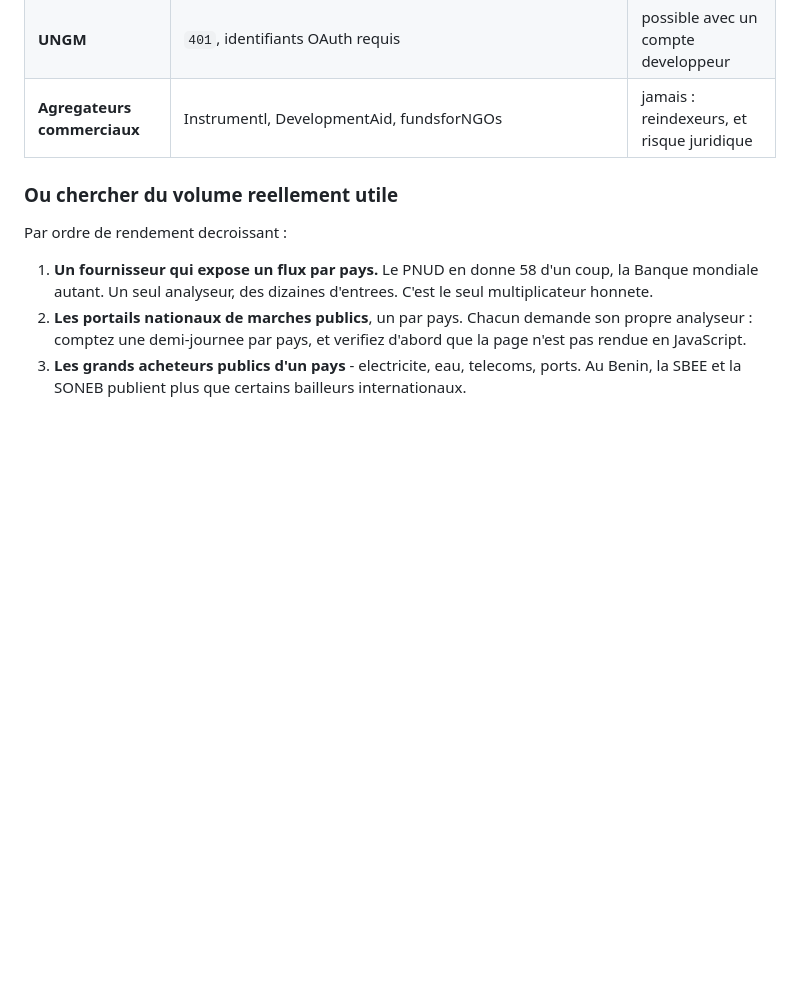
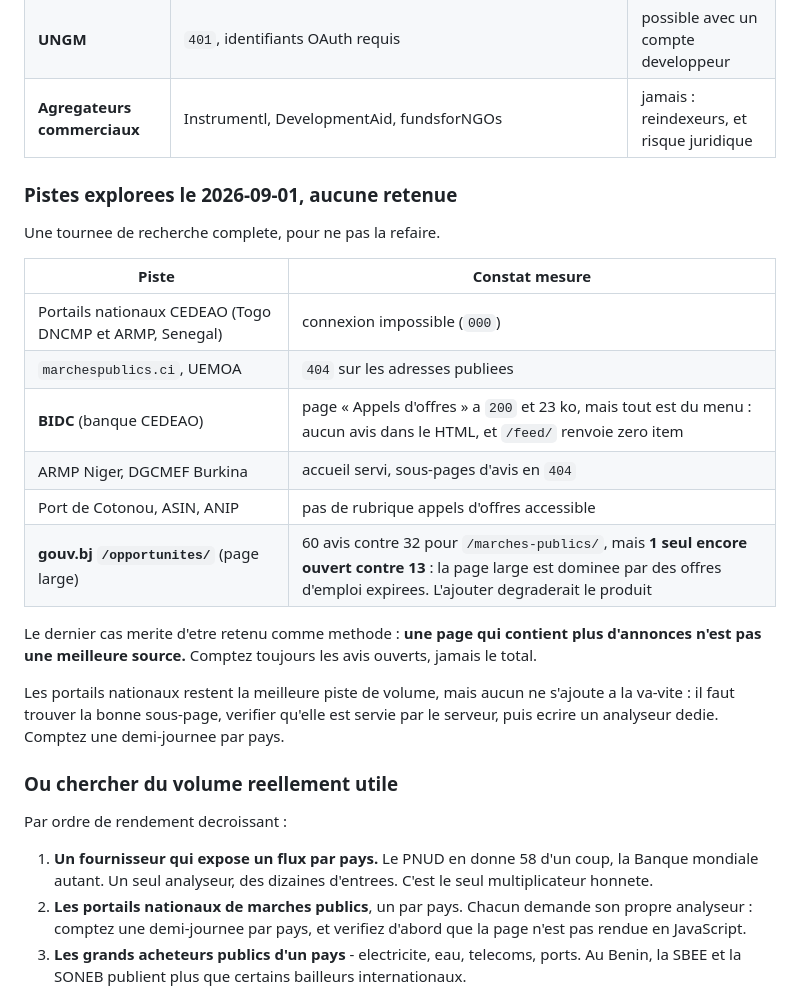
Before and after one commit to TripleCrownDiamond/tenderpilot, a Markdown page: AGENTS.md, the part around the change. Rendered like a GitHub page; blank space fills up the shorter version.

Commit message:
Tournee de recherche de sources : aucune retenue, et pourquoi
Douze pistes sondees, zero ajout. Le constat est consigne dans AGENTS.md
pour que personne ne refasse la recherche.

Les portails nationaux CEDEAO ne repondent pas (Togo, Senegal) ou
renvoient 404 sur les adresses publiees (Cote d'Ivoire, UEMOA). La BIDC
affiche une page « Appels d'offres » de 23 ko, mais tout est du menu :
aucun avis dans le HTML, et son flux WordPress est vide. Le Port de
Cotonou, l'ASIN et l'ANIP n'exposent pas de rubrique accessible.

Le cas le plus instructif est gouv.bj. Sa page large /opportunites/
contient 60 avis contre 32 pour /marches-publics/ - mais un seul encore
ouvert contre treize. Elle est dominee par des offres d'emploi expirees :
l'ajouter aurait double le volume et divise l'utilite.

C'est la regle a retenir, et elle est desormais ecrite : une page qui
contient plus d'annonces n'est pas une meilleure source. On compte les
avis ouverts, jamais le total.

Verifie : 77 scenarios metier, 130 controles de conformite.

Co-Authored-By: Claude Opus 5 <noreply@anthropic.com>

```diff
--- a/AGENTS.md
+++ b/AGENTS.md
@@ -273,6 +273,28 @@ publiera. Mais elle ne justifie pas d'en ajouter dix autres du meme genre.
 | **UNGM** | `401`, identifiants OAuth requis | possible avec un compte developpeur |
 | **Agregateurs commerciaux** | Instrumentl, DevelopmentAid, fundsforNGOs | jamais : reindexeurs, et risque juridique |
 
+### Pistes explorees le 2026-09-01, aucune retenue
+
+Une tournee de recherche complete, pour ne pas la refaire.
+
+| Piste | Constat mesure |
+|-------|----------------|
+| Portails nationaux CEDEAO (Togo DNCMP et ARMP, Senegal) | connexion impossible (`000`) |
+| `marchespublics.ci`, UEMOA | `404` sur les adresses publiees |
+| **BIDC** (banque CEDEAO) | page « Appels d'offres » a `200` et 23 ko, mais tout est du menu : aucun avis dans le HTML, et `/feed/` renvoie zero item |
+| ARMP Niger, DGCMEF Burkina | accueil servi, sous-pages d'avis en `404` |
+| Port de Cotonou, ASIN, ANIP | pas de rubrique appels d'offres accessible |
+| **gouv.bj `/opportunites/`** (page large) | 60 avis contre 32 pour `/marches-publics/`, mais **1 seul encore ouvert contre 13** : la page large est dominee par des offres d'emploi expirees. L'ajouter degraderait le produit |
+
+Le dernier cas merite d'etre retenu comme methode : **une page qui contient
+plus d'annonces n'est pas une meilleure source.** Comptez toujours les avis
+ouverts, jamais le total.
+
+Les portails nationaux restent la meilleure piste de volume, mais aucun ne
+s'ajoute a la va-vite : il faut trouver la bonne sous-page, verifier qu'elle
+est servie par le serveur, puis ecrire un analyseur dedie. Comptez une
+demi-journee par pays.
+
 ### Ou chercher du volume reellement utile
 
 Par ordre de rendement decroissant :
```
Also changed, not shown: 1 other file.
